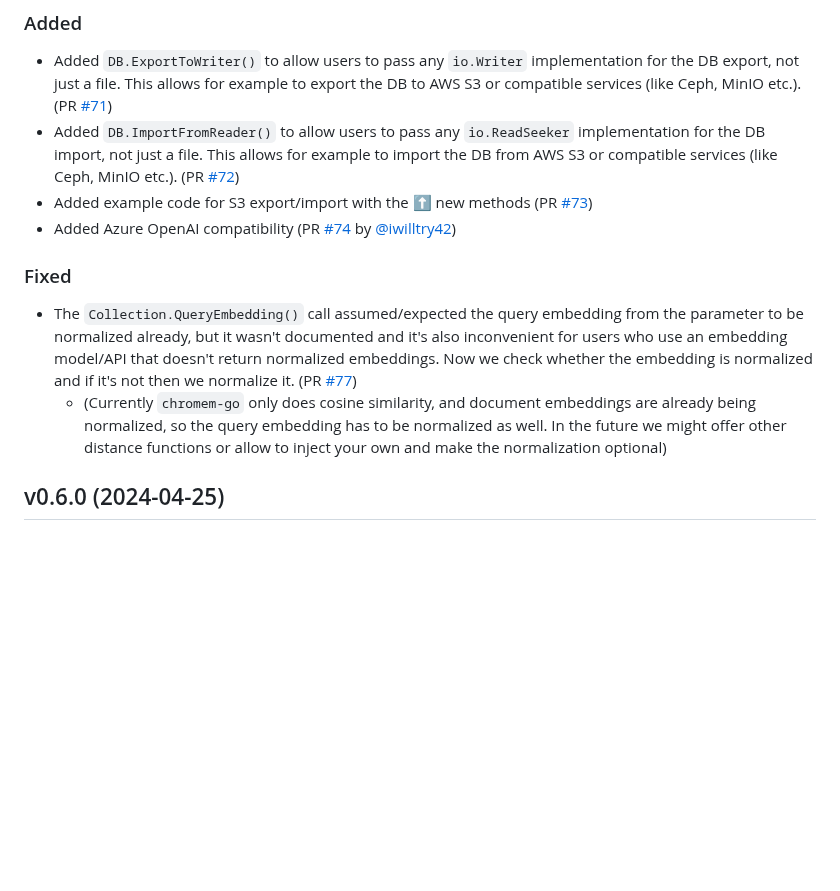
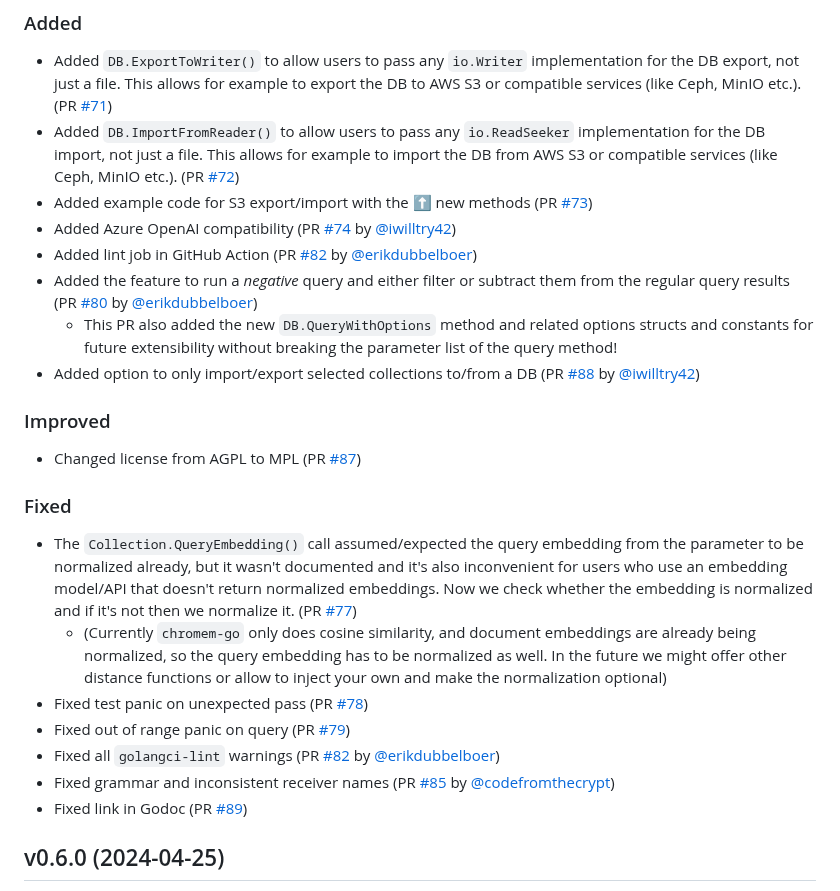
Before and after one commit to philippgille/chromem-go, a Markdown page: CHANGELOG.md, the part around the change. Rendered like a GitHub page; blank space fills up the shorter version.

Commit message:
Update CHANGELOG

```diff
--- a/CHANGELOG.md
+++ b/CHANGELOG.md
@@ -14,11 +14,24 @@ vNext
 - Added `DB.ImportFromReader()` to allow users to pass any `io.ReadSeeker` implementation for the DB import, not just a file. This allows for example to import the DB from AWS S3 or compatible services (like Ceph, MinIO etc.). (PR [#72](https://github.com/philippgille/chromem-go/pull/72))
 - Added example code for S3 export/import with the ⬆️ new methods (PR [#73](https://github.com/philippgille/chromem-go/pull/73))
 - Added Azure OpenAI compatibility (PR [#74](https://github.com/philippgille/chromem-go/pull/74) by [@iwilltry42](https://github.com/iwilltry42))
+- Added lint job in GitHub Action (PR [#82](https://github.com/philippgille/chromem-go/pull/82) by [@erikdubbelboer](https://github.com/@erikdubbelboer))
+- Added the feature to run a *negative* query and either filter or subtract them from the regular query results (PR [#80](https://github.com/philippgille/chromem-go/pull/80) by [@erikdubbelboer](https://github.com/@erikdubbelboer))
+  - This PR also added the new `DB.QueryWithOptions` method and related options structs and constants for future extensibility without breaking the parameter list of the query method!
+- Added option to only import/export selected collections to/from a DB (PR [#88](https://github.com/philippgille/chromem-go/pull/88) by [@iwilltry42](https://github.com/iwilltry42))
+
+### Improved
+
+- Changed license from AGPL to MPL (PR [#87](https://github.com/philippgille/chromem-go/pull/87))
 
 ### Fixed
 
 - The `Collection.QueryEmbedding()` call assumed/expected the query embedding from the parameter to be normalized already, but it wasn't documented and it's also inconvenient for users who use an embedding model/API that doesn't return normalized embeddings. Now we check whether the embedding is normalized and if it's not then we normalize it. (PR [#77](https://github.com/philippgille/chromem-go/pull/77))
   - (Currently `chromem-go` only does cosine similarity, and document embeddings are already being normalized, so the query embedding has to be normalized as well. In the future we might offer other distance functions or allow to inject your own and make the normalization optional)
+- Fixed test panic on unexpected pass (PR [#78](https://github.com/philippgille/chromem-go/pull/78))
+- Fixed out of range panic on query (PR [#79](https://github.com/philippgille/chromem-go/pull/79))
+- Fixed all `golangci-lint` warnings (PR [#82](https://github.com/philippgille/chromem-go/pull/82) by [@erikdubbelboer](https://github.com/@erikdubbelboer))
+- Fixed grammar and inconsistent receiver names (PR [#85](https://github.com/philippgille/chromem-go/pull/85) by [@codefromthecrypt](https://github.com/codefromthecrypt))
+- Fixed link in Godoc (PR [#89](https://github.com/philippgille/chromem-go/pull/89))
 
 v0.6.0 (2024-04-25)
 -------------------
```
